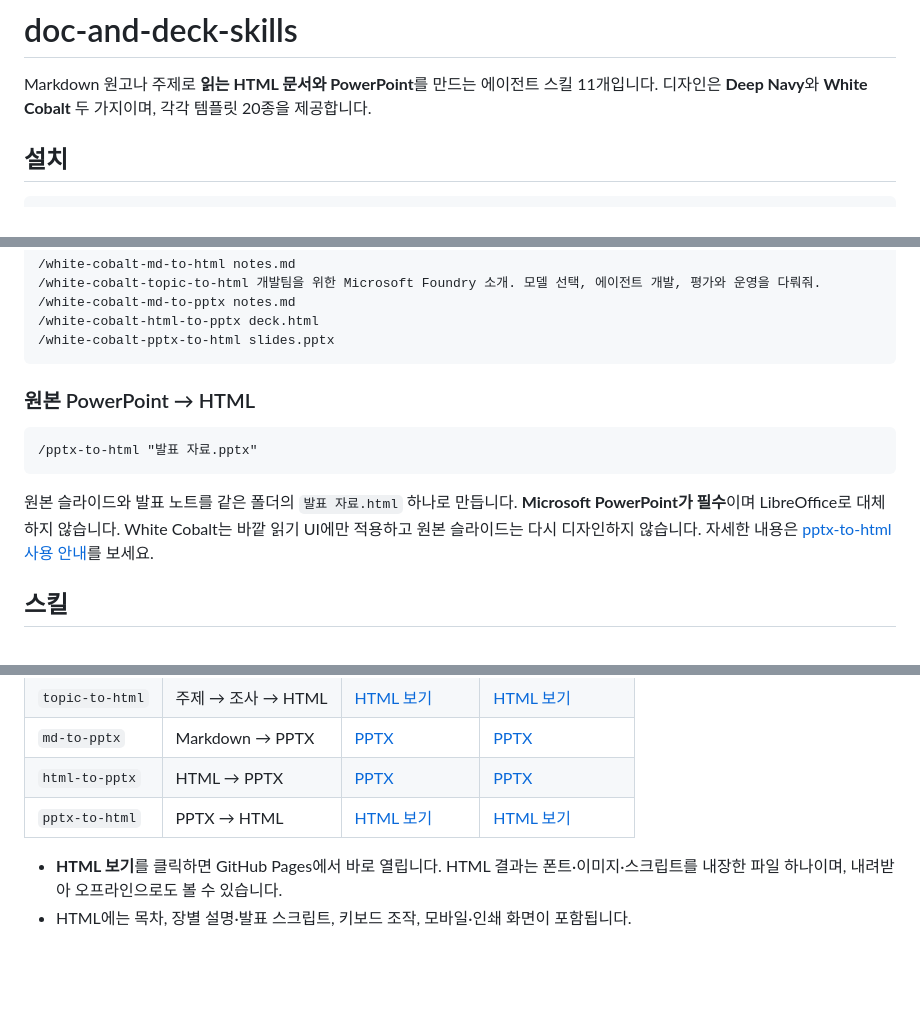
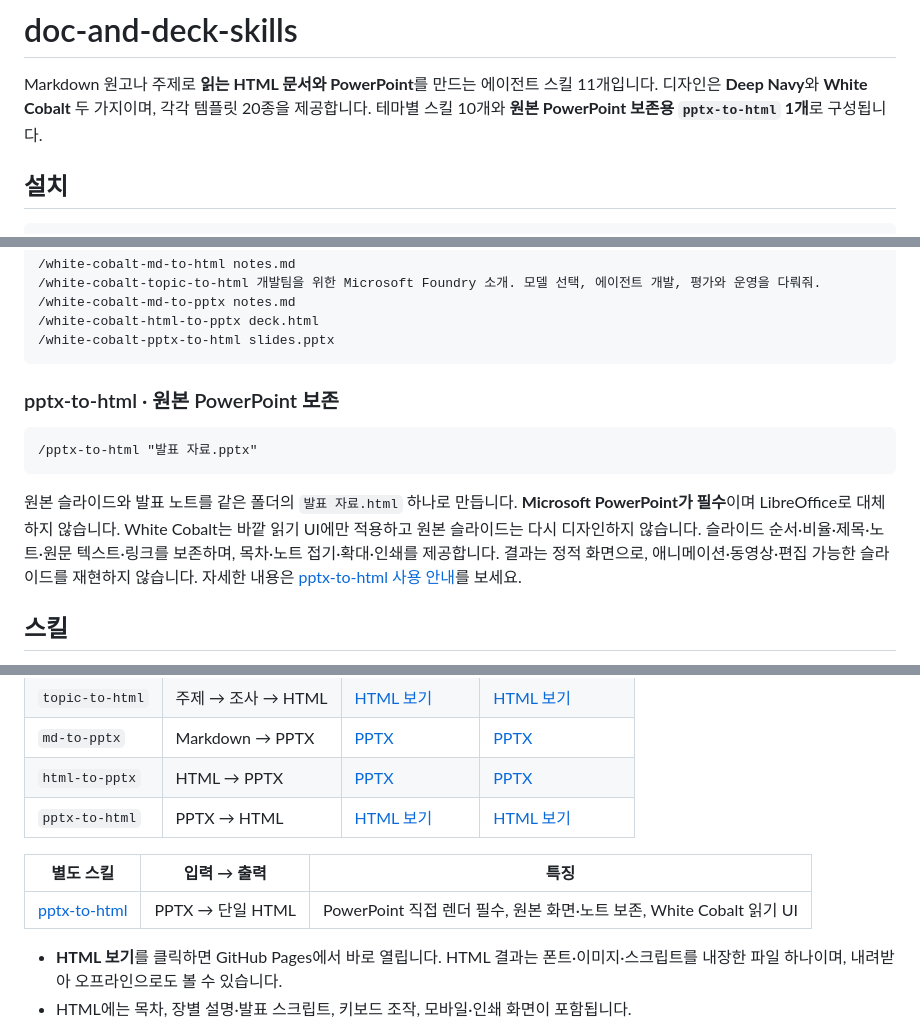
Before and after one commit to hijigoo/doc-and-deck-skills, a Markdown page: README.md, 3 parts joined by grey strips. GitHub-like rendering; blank space fills up the shorter version.

Commit message:
docs: highlight standalone pptx-to-html in main readme
Co-authored-by: Copilot App <223556219+Copilot@users.noreply.github.com>

````diff
--- a/README.md
+++ b/README.md
@@ -2,6 +2,7 @@
 
 Markdown 원고나 주제로 **읽는 HTML 문서와 PowerPoint**를 만드는 에이전트 스킬 11개입니다.
 디자인은 **Deep Navy**와 **White Cobalt** 두 가지이며, 각각 템플릿 20종을 제공합니다.
+테마별 스킬 10개와 **원본 PowerPoint 보존용 `pptx-to-html` 1개**로 구성됩니다.
 
 ## 설치
 
@@ -40,7 +41,7 @@ Copilot CLI에서 `/skills reload`를 실행하면 바로 쓸 수 있습니다.
 /white-cobalt-pptx-to-html slides.pptx
 ```
 
-### 원본 PowerPoint → HTML
+### pptx-to-html · 원본 PowerPoint 보존
 
 ```text
 /pptx-to-html "발표 자료.pptx"
@@ -49,6 +50,8 @@ Copilot CLI에서 `/skills reload`를 실행하면 바로 쓸 수 있습니다.
 원본 슬라이드와 발표 노트를 같은 폴더의 `발표 자료.html` 하나로 만듭니다.
 **Microsoft PowerPoint가 필수**이며 LibreOffice로 대체하지 않습니다.
 White Cobalt는 바깥 읽기 UI에만 적용하고 원본 슬라이드는 다시 디자인하지 않습니다.
+슬라이드 순서·비율·제목·노트·원문 텍스트·링크를 보존하며, 목차·노트 접기·확대·인쇄를 제공합니다.
+결과는 정적 화면으로, 애니메이션·동영상·편집 가능한 슬라이드를 재현하지 않습니다.
 자세한 내용은 [pptx-to-html 사용 안내](skills/pptx-to-html/README.md)를 보세요.
 
 ## 스킬
@@ -63,6 +66,10 @@ White Cobalt는 바깥 읽기 UI에만 적용하고 원본 슬라이드는 다
 | `md-to-pptx` | Markdown → PPTX | [PPTX](samples/deep-navy-md-to-pptx/foundry.pptx) | [PPTX](samples/white-cobalt-md-to-pptx/foundry.pptx) |
 | `html-to-pptx` | HTML → PPTX | [PPTX](samples/deep-navy-html-to-pptx/foundry.pptx) | [PPTX](samples/white-cobalt-html-to-pptx/foundry.pptx) |
 | `pptx-to-html` | PPTX → HTML | [HTML 보기](https://hijigoo.github.io/doc-and-deck-skills/samples/deep-navy-pptx-to-html/index.html) | [HTML 보기](https://hijigoo.github.io/doc-and-deck-skills/samples/white-cobalt-pptx-to-html/index.html) |
+
+| 별도 스킬 | 입력 → 출력 | 특징 |
+|---|---|---|
+| [pptx-to-html](skills/pptx-to-html/README.md) | PPTX → 단일 HTML | PowerPoint 직접 렌더 필수, 원본 화면·노트 보존, White Cobalt 읽기 UI |
 
 - **HTML 보기**를 클릭하면 GitHub Pages에서 바로 열립니다. HTML 결과는 폰트·이미지·스크립트를 내장한 파일 하나이며, 내려받아 오프라인으로도 볼 수 있습니다.
 - HTML에는 목차, 장별 설명·발표 스크립트, 키보드 조작, 모바일·인쇄 화면이 포함됩니다.
````
Also changed, not shown: other parts of README.md (+1 -0 lines).
